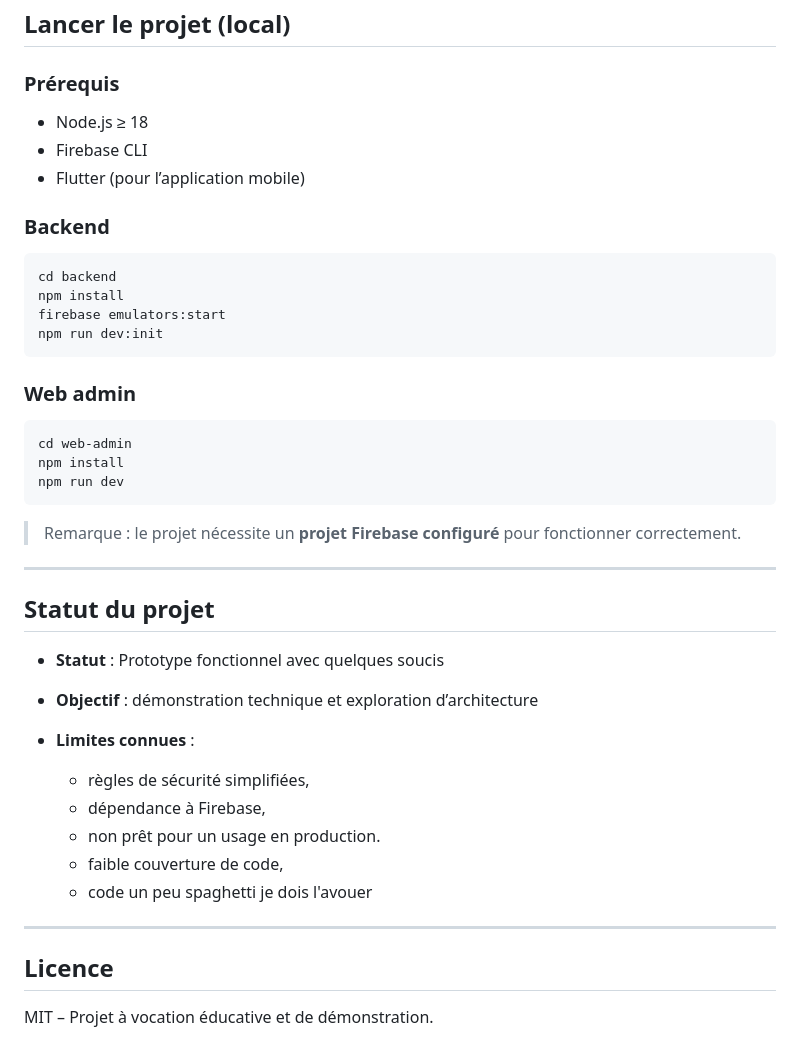
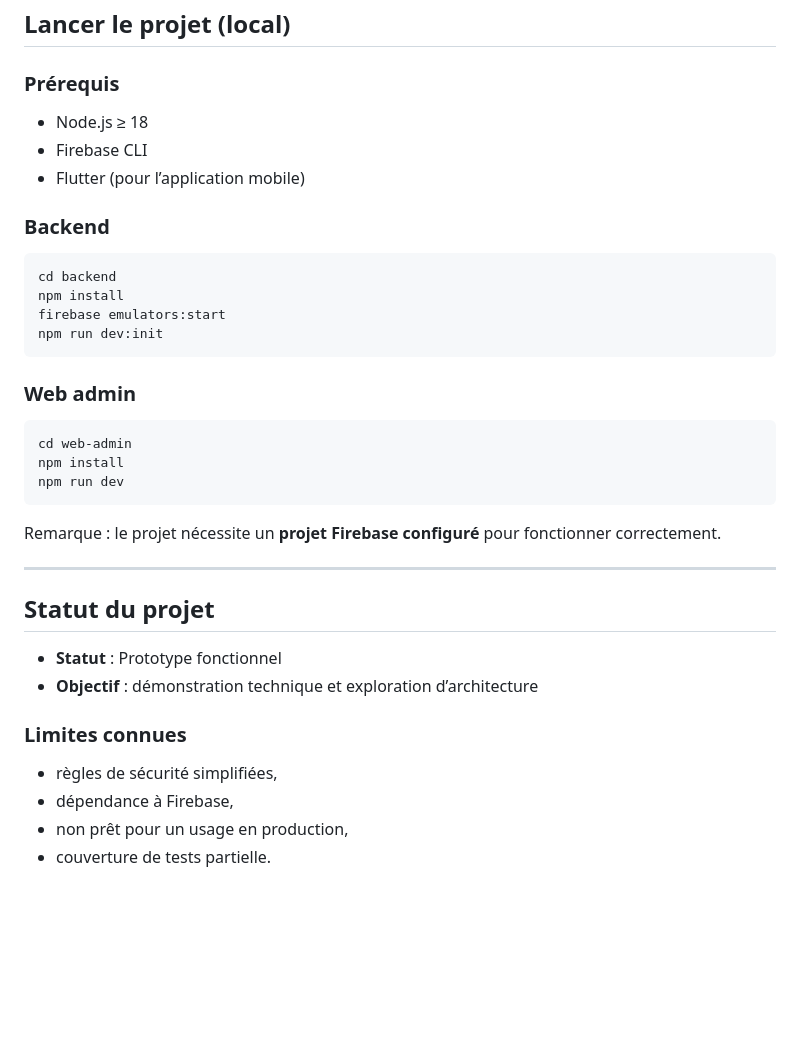
Before and after one commit to Flinguee75/PROJET_BUS100, a Markdown page: README.md, the part around one of its changes. Rendered like a GitHub page; blank space fills up the shorter version.

`````diff
--- a/README.md
+++ b/README.md
@@ -72,17 +133,19 @@ PROJET_BUS100/
 ## Lancer le projet (local)
 
 ### Prérequis
-- Node.js ≥ 18
-- Firebase CLI
-- Flutter (pour l’application mobile)
+
+* Node.js ≥ 18
+* Firebase CLI
+* Flutter (pour l’application mobile)
 
 ### Backend
+
 ```bash
 cd backend
 npm install
 firebase emulators:start
 npm run dev:init
-````
+```
 
 ### Web admin
 
@@ -92,24 +155,18 @@ npm install
 npm run dev
 ```
 
-> Remarque : le projet nécessite un **projet Firebase configuré** pour fonctionner correctement.
+Remarque : le projet nécessite un **projet Firebase configuré** pour fonctionner correctement.
 
 ---
 
 ## Statut du projet
 
-* **Statut** : Prototype fonctionnel avec quelques soucis
+* **Statut** : Prototype fonctionnel
 * **Objectif** : démonstration technique et exploration d’architecture
-* **Limites connues** :
 
-  * règles de sécurité simplifiées,
-  * dépendance à Firebase,
-  * non prêt pour un usage en production.
-  * faible couverture de code,
-  * code un peu spaghetti je dois l'avouer
+### Limites connues
 
----
-
-## Licence
-
-MIT – Projet à vocation éducative et de démonstration.
+* règles de sécurité simplifiées,
+* dépendance à Firebase,
+* non prêt pour un usage en production,
+* couverture de tests partielle.
`````
Also changed, not shown: other parts of README.md (+90 -29 lines), images/ mobile-chauffeur-home.png (added), images/mobile-chauffeur-presence.png (added), 3 other files.
